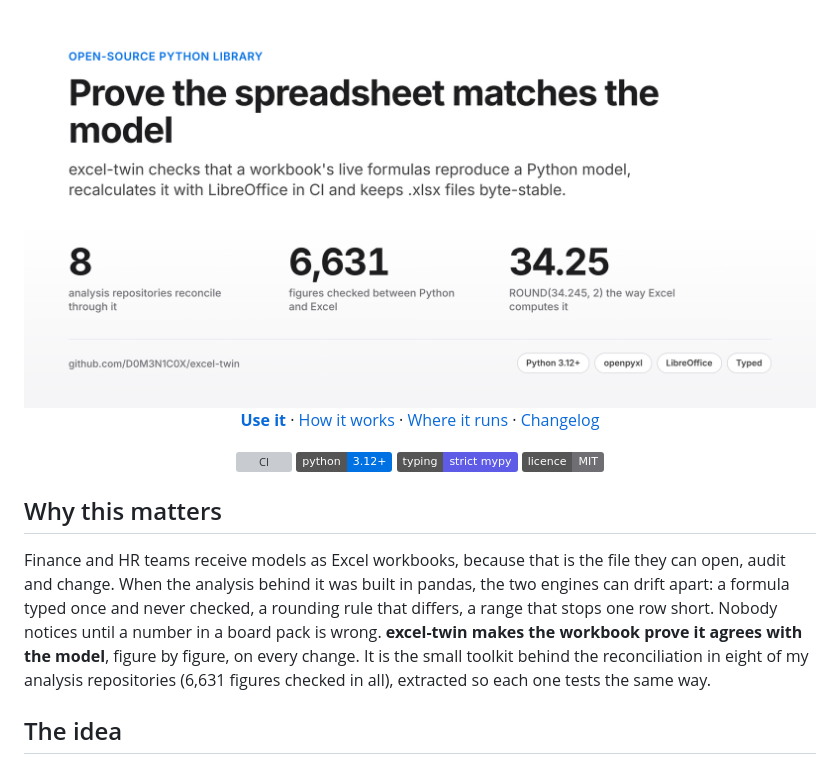
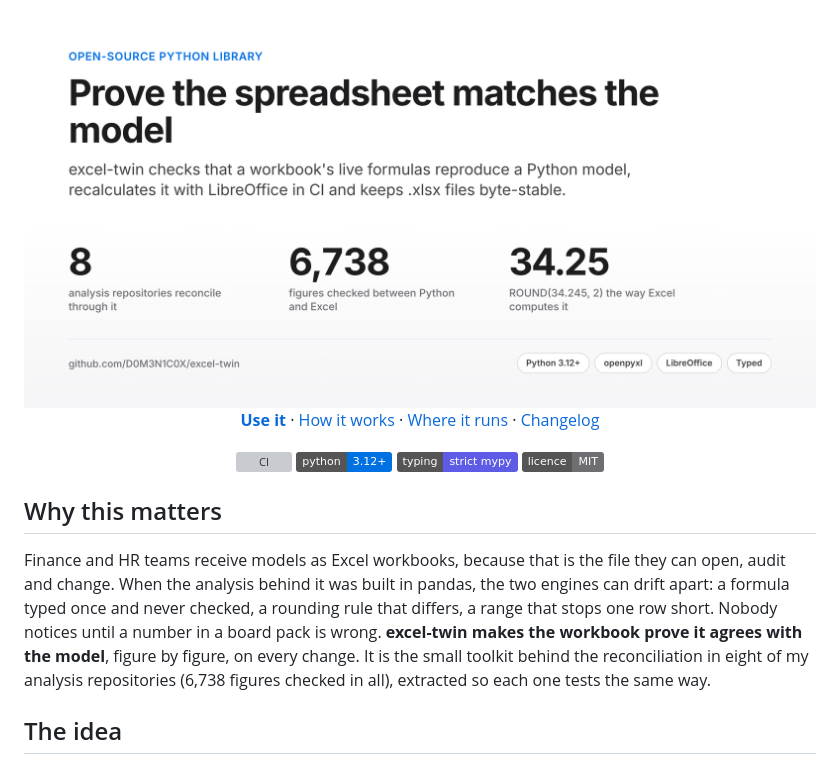
Before and after one commit to D0M3N1C0X/excel-twin, a Markdown page: README.md, the part around one of its changes. Rendered like a GitHub page; pictures changed too: site-assets/cover-light.png; badges without logos; grey boxes are pictures that could not be loaded.

Commit message:
README: 6,738 figures reconciled across the portfolio
Co-Authored-By: Claude Opus 5.5 <noreply@anthropic.com>
Claude-Session: https://claude.ai/code/session_014XHqeApKr46St4VSU6sEYL

```diff
--- a/README.md
+++ b/README.md
@@ -23,7 +23,7 @@ Finance and HR teams receive models as Excel workbooks, because that is the file
 When the analysis behind it was built in pandas, the two engines can drift apart: a formula typed once and never
 checked, a rounding rule that differs, a range that stops one row short. Nobody notices until a number in a board
 pack is wrong. **excel-twin makes the workbook prove it agrees with the model**, figure by figure, on every change.
-It is the small toolkit behind the reconciliation in eight of my analysis repositories (6,631 figures checked in all),
+It is the small toolkit behind the reconciliation in eight of my analysis repositories (6,738 figures checked in all),
 extracted so each one tests the same way.
 
 ## The idea
```
Also changed, not shown: other parts of README.md (+1 -1 lines), site-assets/cover-dark.png, site-assets/og.png.
